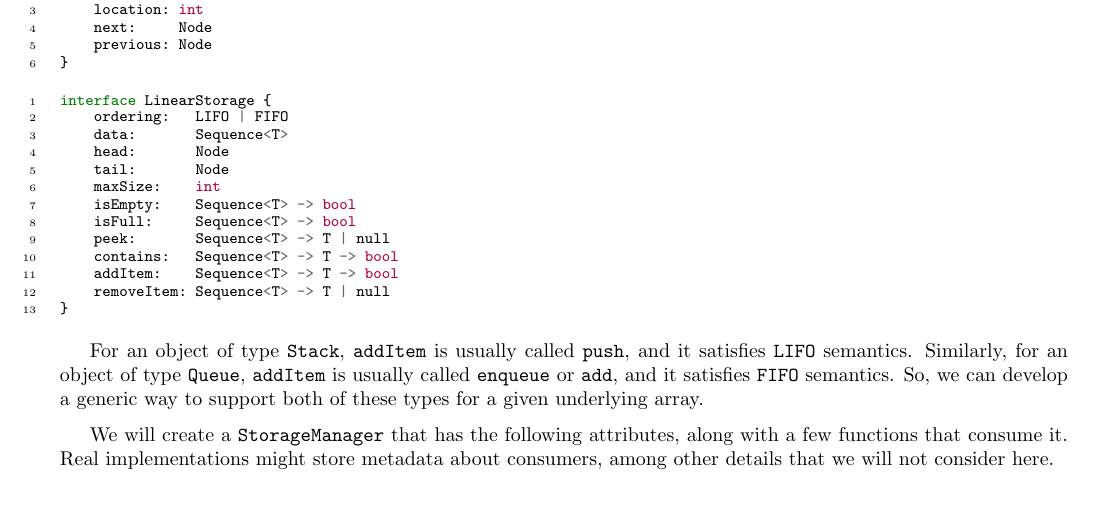
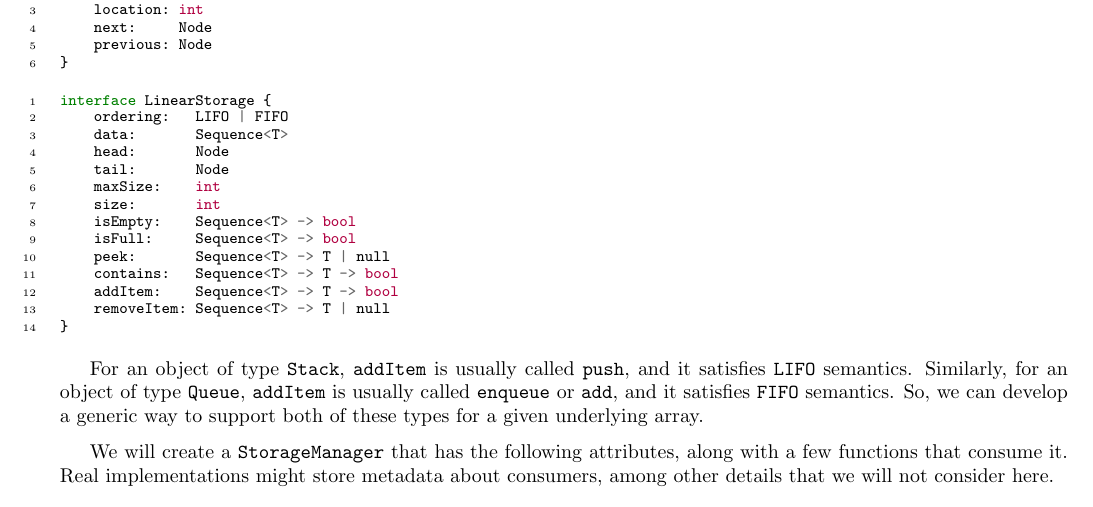
Before and after one commit to jllovet/jhu-en-605-202-su26-data-structures, a LaTeX document (module-5/JLlovetHW5.tex): part of page 3 of 5, cut so that both start at the same text. Compiled offline with pdfLaTeX.

Commit message:
Add size to LinearStorage

```diff
--- a/module-5/JLlovetHW5.tex
+++ b/module-5/JLlovetHW5.tex
@@ -227,6 +227,7 @@ interface LinearStorage {
     head:       Node
     tail:       Node
     maxSize:    int
+    size:       int
     isEmpty:    Sequence<T> -> bool
     isFull:     Sequence<T> -> bool
     peek:       Sequence<T> -> T | null
```
